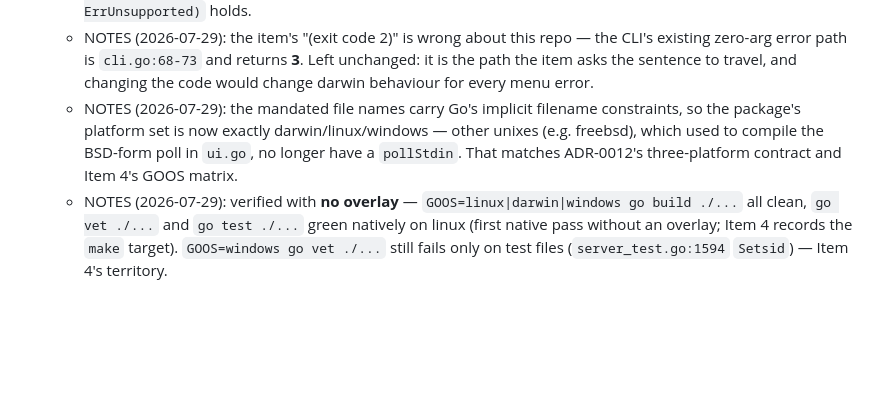
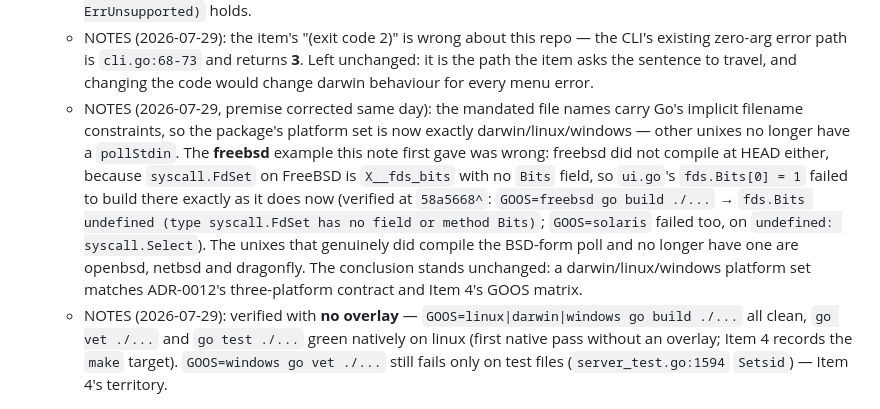
Before and after one commit to airiclenz/llama-launcher, a Markdown page: docs/plans/2026-07-29-portability-release-plan.md, the part around the change. Drawn GitHub-style; blank space fills up the shorter version.

Commit message:
docs(plans): correct the freebsd premise in item 2's per-OS poll note

```diff
--- a/docs/plans/2026-07-29-portability-release-plan.md
+++ b/docs/plans/2026-07-29-portability-release-plan.md
@@ -31,7 +31,7 @@
   - Tests: menu tests (if any touch the poll) stay green on darwin AND linux; the CLI's zero-arg windows behaviour is asserted only at the compile level (Item 4).
   - NOTES (2026-07-29): each per-OS file carries a **second** seam function beside `pollStdin(timeout) bool` — `requireInteractiveMenu() error` (nil on darwin/linux, wrapping `ErrUnsupported` on windows), called first in `RunInteractiveMenu`, exactly as Item 1 needed `requireProcessControl`. `pollStdin` cannot carry the refusal itself: it is called from `readKeyTimeout`, which returns a `keyCode` with no error channel, so a windows refusal there would spin the menu instead of surfacing a sentence. The windows message is the item's sentence with the sentinel wrapped onto it (`the interactive menu is not supported on windows: %w`), so `errors.Is(err, ErrUnsupported)` holds.
   - NOTES (2026-07-29): the item's "(exit code 2)" is wrong about this repo — the CLI's existing zero-arg error path is `cli.go:68-73` and returns **3**. Left unchanged: it is the path the item asks the sentence to travel, and changing the code would change darwin behaviour for every menu error.
-  - NOTES (2026-07-29): the mandated file names carry Go's implicit filename constraints, so the package's platform set is now exactly darwin/linux/windows — other unixes (e.g. freebsd), which used to compile the BSD-form poll in `ui.go`, no longer have a `pollStdin`. That matches ADR-0012's three-platform contract and Item 4's GOOS matrix.
+  - NOTES (2026-07-29, premise corrected same day): the mandated file names carry Go's implicit filename constraints, so the package's platform set is now exactly darwin/linux/windows — other unixes no longer have a `pollStdin`. The **freebsd** example this note first gave was wrong: freebsd did not compile at HEAD either, because `syscall.FdSet` on FreeBSD is `X__fds_bits` with no `Bits` field, so `ui.go`'s `fds.Bits[0] = 1` failed to build there exactly as it does now (verified at `58a5668^`: `GOOS=freebsd go build ./...` → `fds.Bits undefined (type syscall.FdSet has no field or method Bits)`; `GOOS=solaris` failed too, on `undefined: syscall.Select`). The unixes that genuinely did compile the BSD-form poll and no longer have one are openbsd, netbsd and dragonfly. The conclusion stands unchanged: a darwin/linux/windows platform set matches ADR-0012's three-platform contract and Item 4's GOOS matrix.
   - NOTES (2026-07-29): verified with **no overlay** — `GOOS=linux|darwin|windows go build ./...` all clean, `go vet ./...` and `go test ./...` green natively on linux (first native pass without an overlay; Item 4 records the `make` target). `GOOS=windows go vet ./...` still fails only on test files (`server_test.go:1594` `Setsid`) — Item 4's territory.
 
 ## Part B — Facade additions
```
